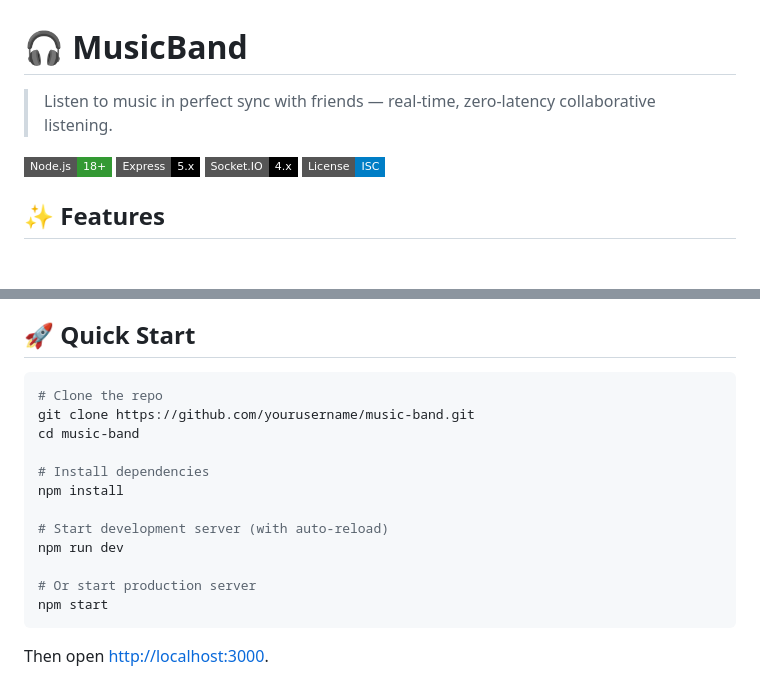
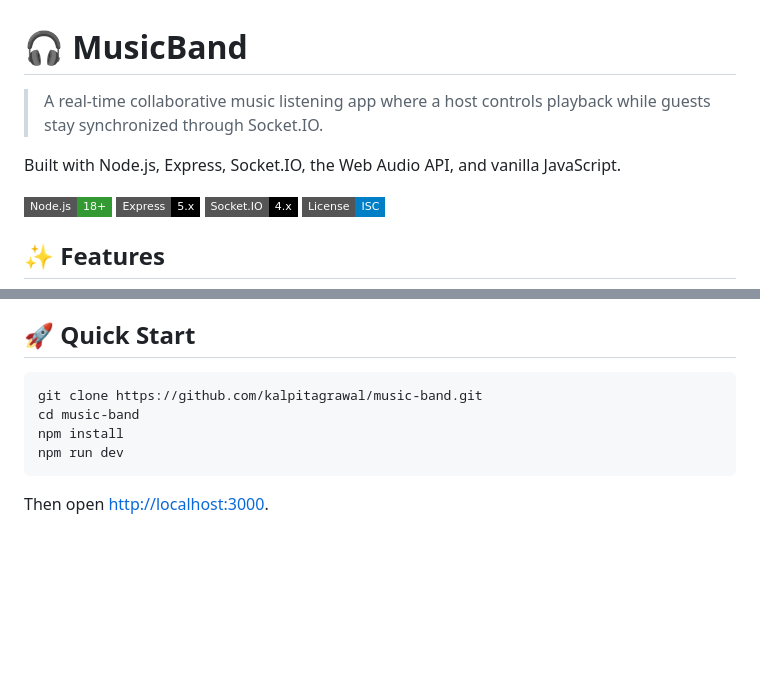
Before and after one commit to kalpitagrawal/music-band, a Markdown page: README.md, 2 parts joined by grey strips. GitHub-like rendering; badges without logos; blank space fills up the shorter version.

Commit message:
Enhance README with project details and repo link
Updated project description and repository link in README.

````diff
--- a/README.md
+++ b/README.md
@@ -1,6 +1,8 @@
 # 🎧 MusicBand
 
-> Listen to music in perfect sync with friends — real-time, zero-latency collaborative listening.
+> A real-time collaborative music listening app where a host controls playback while guests stay synchronized through Socket.IO.
+
+Built with Node.js, Express, Socket.IO, the Web Audio API, and vanilla JavaScript.
 
 ![Node.js](https://img.shields.io/badge/Node.js-18+-339933?style=flat-square&logo=node.js&logoColor=white)
 ![Express](https://img.shields.io/badge/Express-5.x-000000?style=flat-square&logo=express&logoColor=white)
@@ -48,18 +50,10 @@
 ## 🚀 Quick Start
 
 ```bash
-# Clone the repo
-git clone https://github.com/yourusername/music-band.git
+git clone https://github.com/kalpitagrawal/music-band.git
 cd music-band
-
-# Install dependencies
 npm install
-
-# Start development server (with auto-reload)
 npm run dev
-
-# Or start production server
-npm start
 ```
 
 Then open [http://localhost:3000](http://localhost:3000).
````
